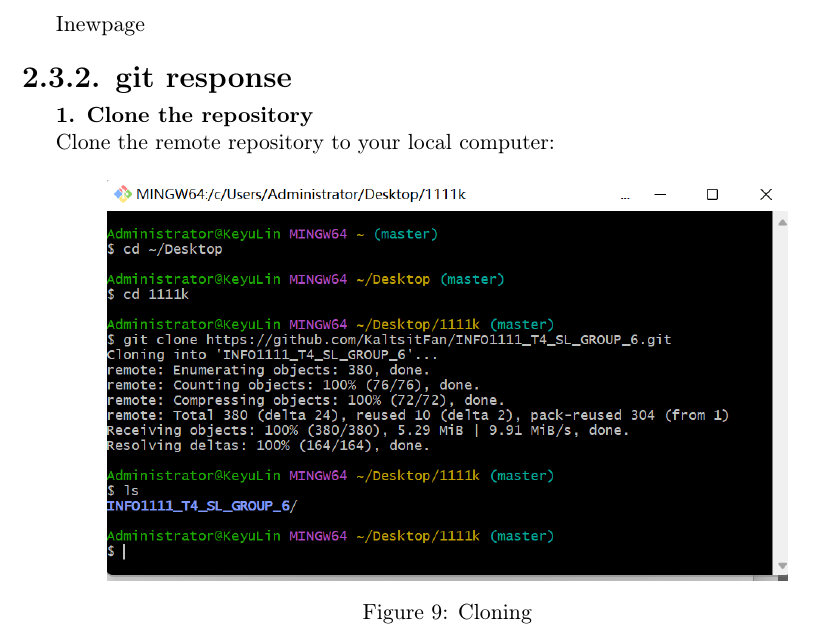
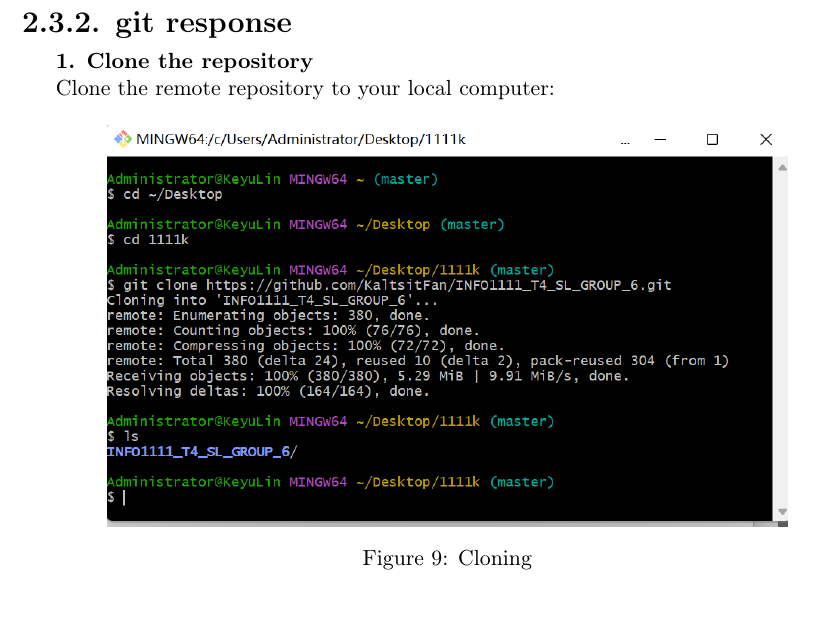
Before and after one commit to KaltsitFan/INFO1111_GROUP, a LaTeX document (INFO1111_SKILLS/main.tex): part of page 16 of 20, cut at the place of the change. Compiled offline with pdfLaTeX.

Commit message:
Update report content and rebuild PDF

```diff
--- a/INFO1111_SKILLS/main.tex
+++ b/INFO1111_SKILLS/main.tex
@@ -412,7 +412,6 @@ Through my work exploring data science applications, particularly in disaster re
     \end{itemize}
 \end{itemize}
 \newpage
-# Inewpage
 
 \section*{2.3.2. git response}
 \textbf{1. Clone the repository}
```
Also changed, not shown: INFO1111_SKILLS/main.pdf.
